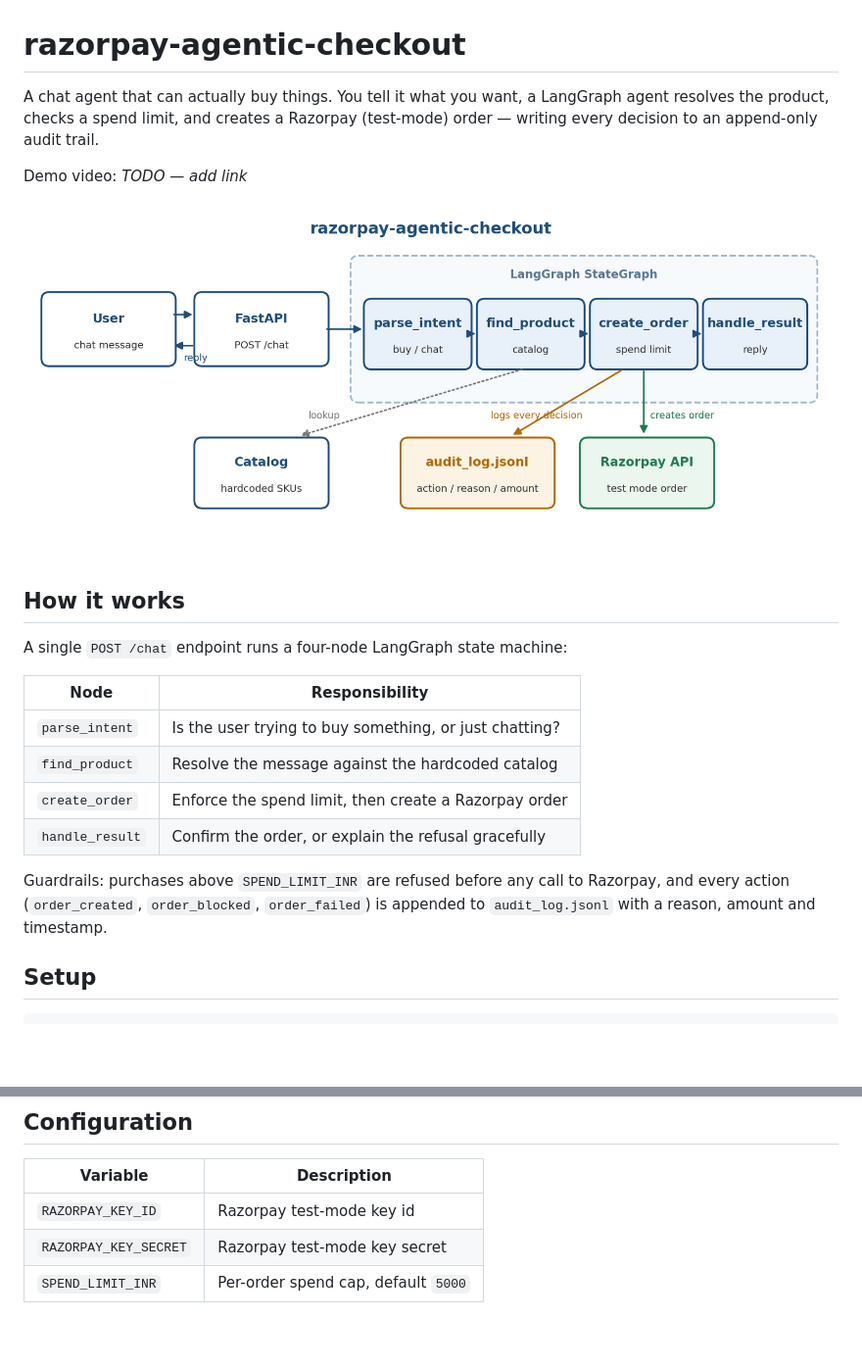
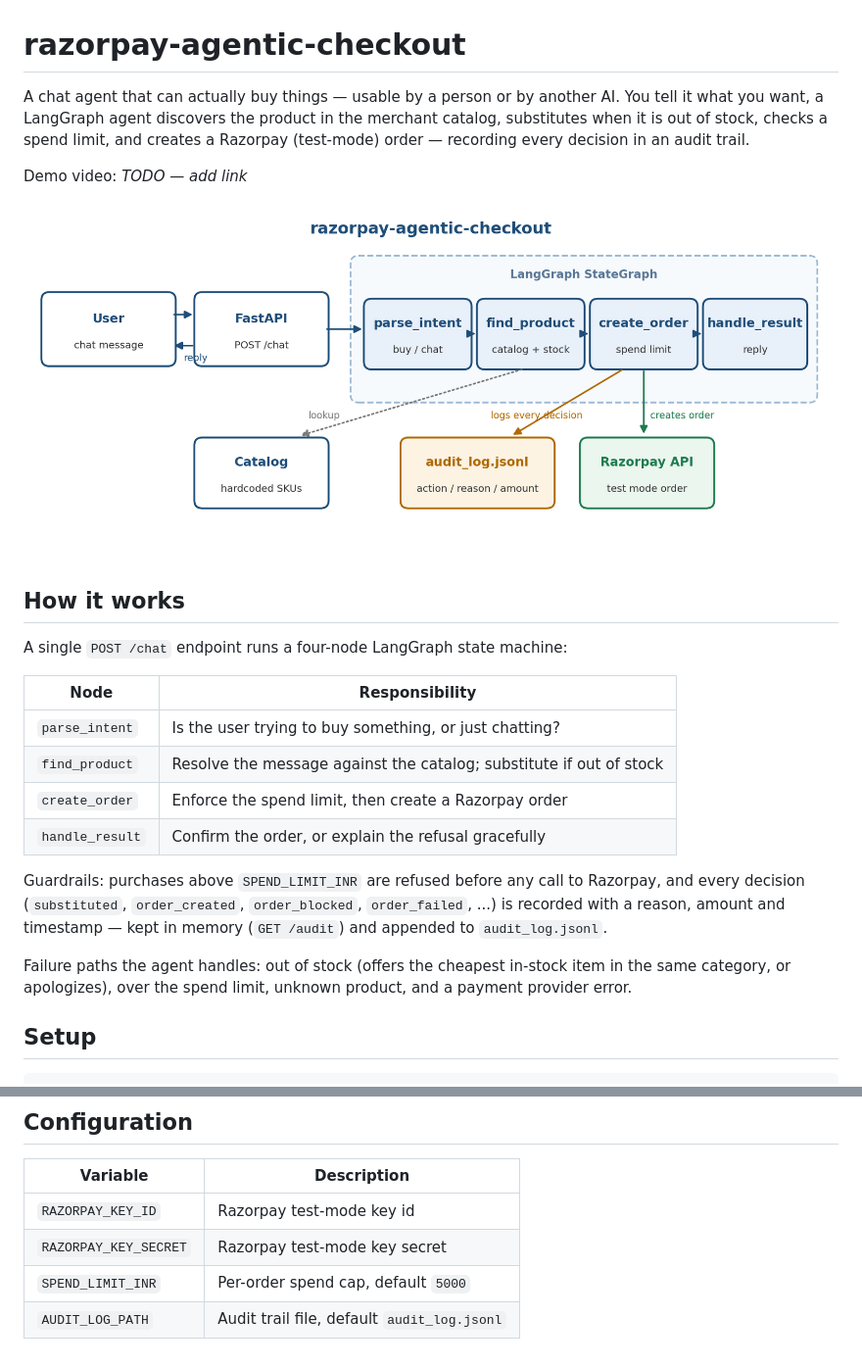
Before and after one commit to Zenrav/razorpay-agent, a Markdown page: README.md, 2 parts joined by grey strips. Shown at 98% size. Rendered like a GitHub page; pictures changed too: demo/architecture.png; blank space fills up the shorter version.

Commit message:
Add out-of-stock substitution path, in-memory audit trail and /audit endpoint

```diff
--- a/README.md
+++ b/README.md
@@ -1,8 +1,9 @@
 # razorpay-agentic-checkout
 
-A chat agent that can actually buy things. You tell it what you want, a LangGraph
-agent resolves the product, checks a spend limit, and creates a Razorpay
-(test-mode) order — writing every decision to an append-only audit trail.
+A chat agent that can actually buy things — usable by a person or by another AI.
+You tell it what you want, a LangGraph agent discovers the product in the
+merchant catalog, substitutes when it is out of stock, checks a spend limit, and
+creates a Razorpay (test-mode) order — recording every decision in an audit trail.
 
 Demo video: _TODO — add link_
 
@@ -15,13 +16,18 @@ A single `POST /chat` endpoint runs a four-node LangGraph state machine:
 | Node | Responsibility |
 | --- | --- |
 | `parse_intent` | Is the user trying to buy something, or just chatting? |
-| `find_product` | Resolve the message against the hardcoded catalog |
+| `find_product` | Resolve the message against the catalog; substitute if out of stock |
 | `create_order` | Enforce the spend limit, then create a Razorpay order |
 | `handle_result` | Confirm the order, or explain the refusal gracefully |
 
 Guardrails: purchases above `SPEND_LIMIT_INR` are refused before any call to
-Razorpay, and every action (`order_created`, `order_blocked`, `order_failed`) is
-appended to `audit_log.jsonl` with a reason, amount and timestamp.
+Razorpay, and every decision (`substituted`, `order_created`, `order_blocked`,
+`order_failed`, ...) is recorded with a reason, amount and timestamp — kept in
+memory (`GET /audit`) and appended to `audit_log.jsonl`.
+
+Failure paths the agent handles: out of stock (offers the cheapest in-stock item
+in the same category, or apologizes), over the spend limit, unknown product, and
+a payment provider error.
 
 ## Setup
 
@@ -49,3 +55,4 @@ including the blocked-purchase and unknown-product paths.
 | `RAZORPAY_KEY_ID` | Razorpay test-mode key id |
 | `RAZORPAY_KEY_SECRET` | Razorpay test-mode key secret |
 | `SPEND_LIMIT_INR` | Per-order spend cap, default `5000` |
+| `AUDIT_LOG_PATH` | Audit trail file, default `audit_log.jsonl` |
```
Also changed, not shown: demo/demo_script.md (+19 -4 lines), 6 other files.
